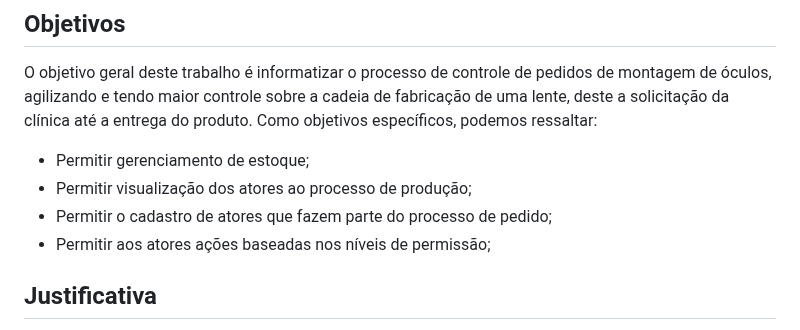
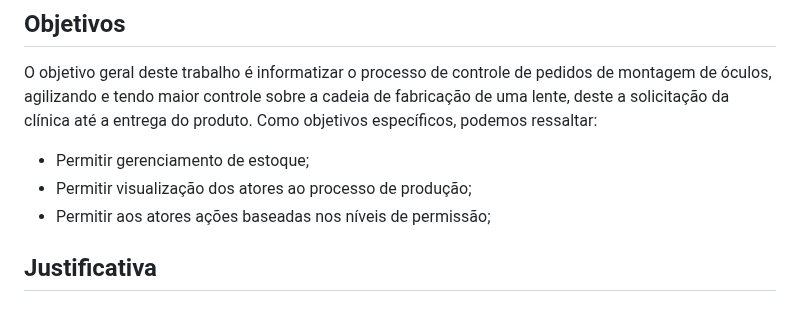
Before and after one commit to anaidsantiago/pmv-ads-2024-1-e2-proj-int-t3-grupo01, a Markdown page: docs/01-Documentação de Contexto.md, the part around the change. Rendered like a GitHub page.

```diff
--- a/docs/01-Documentação de Contexto.md
+++ b/docs/01-Documentação de Contexto.md
@@ -22,7 +22,6 @@ O objetivo geral deste trabalho é informatizar o processo de controle de pedido
 Como objetivos específicos, podemos ressaltar:
   - Permitir gerenciamento de estoque;
   - Permitir visualização dos atores ao processo de produção;
-  - Permitir o cadastro de atores que fazem parte do processo de pedido;
   - Permitir aos atores ações baseadas nos níveis de  permissão;
 
 
```
